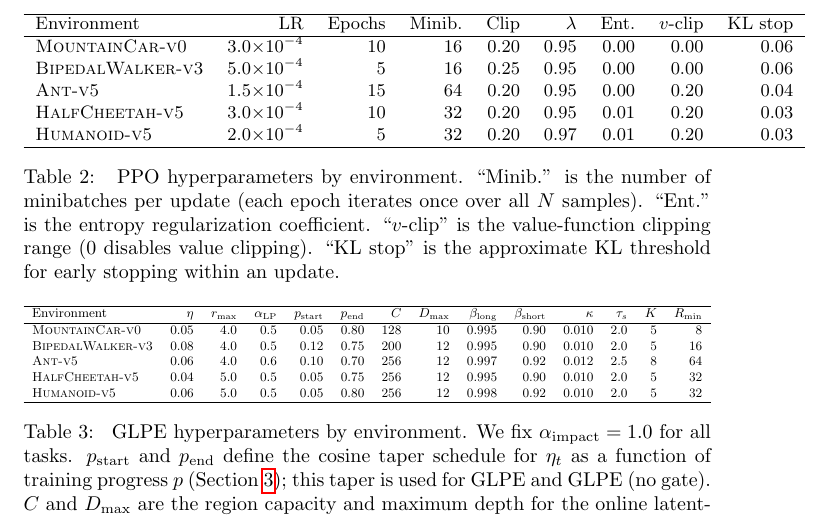
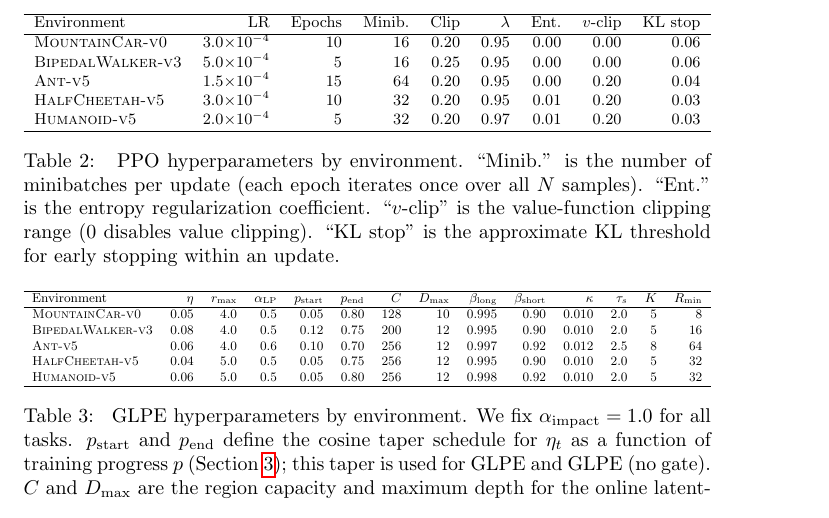
Before and after one commit to mikaelvincent/gated-learning-progress-exploration, a LaTeX paper (paper/targets/arxiv.tex, which reads paper/tables/ppo_hparams.tex): part of page 11 of 23, cut so that both start at the same text. Compiled offline with pdfLaTeX.

Commit message:
Auto-fit PPO hyperparameter table
* Wrap the tabular in `fitwidthtabular`
* Avoid overflow without changing the regular table styling

```diff
--- a/paper/tables/ppo_hparams.tex
+++ b/paper/tables/ppo_hparams.tex
@@ -1,7 +1,7 @@
 \begin{table*}[t]
 \centering
 \small
-\begin{tabular}{lrrrrrrrr}
+\begin{fitwidthtabular}{lrrrrrrrr}
 \hline
 Environment & LR & Epochs & Minib. & Clip & $\lambda$ & Ent. & $v$-clip & KL stop \\
 \hline
```
Also changed, not shown: paper/tables/ppo_hparams.tex (2 more changed lines).
